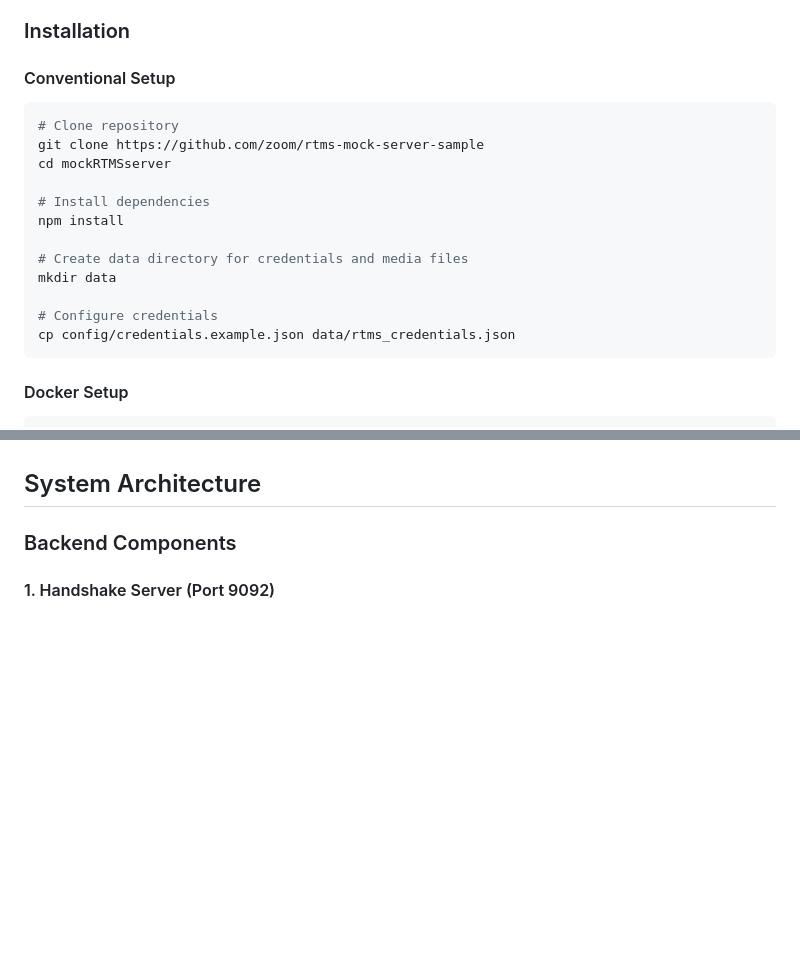
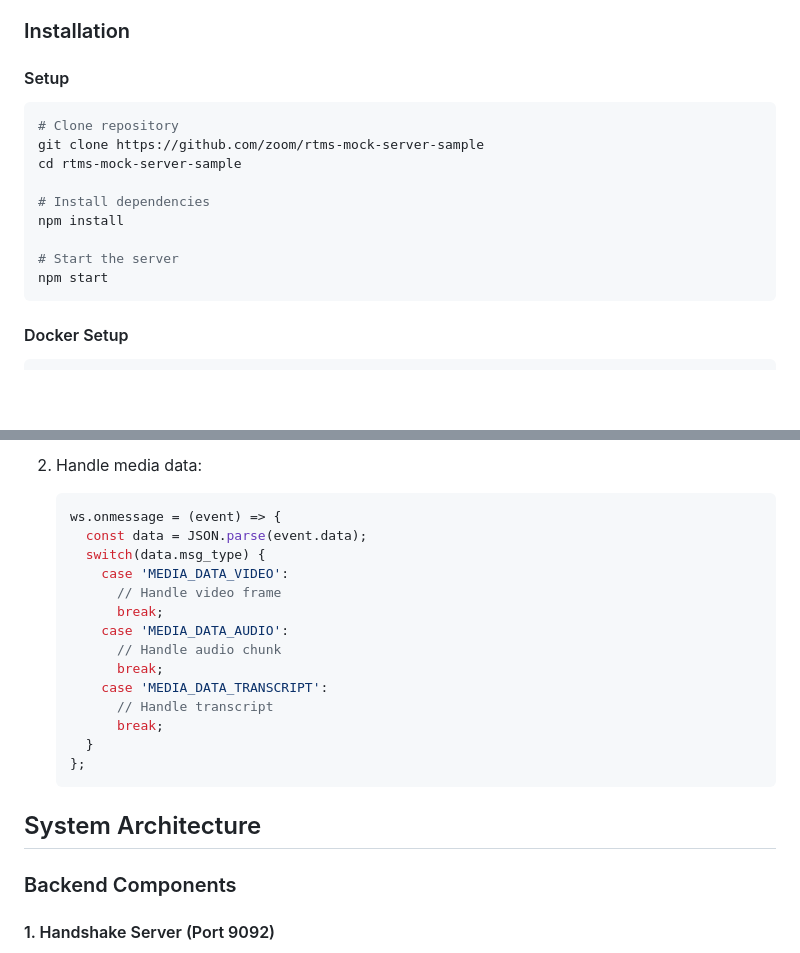
Before and after one commit to zoom/rtms-mock-server-sample, a Markdown page: readme.md, 2 parts joined by grey strips. GitHub-like rendering; blank space fills up the shorter version.

````diff
--- a/readme.md
+++ b/readme.md
@@ -30,20 +30,17 @@ A companion test client is available to help you test this mock server. The clie
 
 ### Installation
 
-#### Conventional Setup
+#### Setup
 ```bash
 # Clone repository
 git clone https://github.com/zoom/rtms-mock-server-sample
-cd mockRTMSserver
+cd rtms-mock-server-sample
 
 # Install dependencies
 npm install
 
-# Create data directory for credentials and media files
-mkdir data
-
-# Configure credentials
-cp config/credentials.example.json data/rtms_credentials.json
+# Start the server
+npm start
 ```
 
 #### Docker Setup
@@ -223,3 +300,21 @@ docker start rtms-mock-server
+2. Handle media data:
+   ```javascript
+   ws.onmessage = (event) => {
+     const data = JSON.parse(event.data);
+     switch(data.msg_type) {
+       case 'MEDIA_DATA_VIDEO':
+         // Handle video frame
+         break;
+       case 'MEDIA_DATA_AUDIO':
+         // Handle audio chunk
+         break;
+       case 'MEDIA_DATA_TRANSCRIPT':
+         // Handle transcript
+         break;
+     }
+   };
+   ```
+
 ## System Architecture
 
 ### Backend Components
````
Also changed, not shown: other parts of readme.md (+80 -0 lines).
